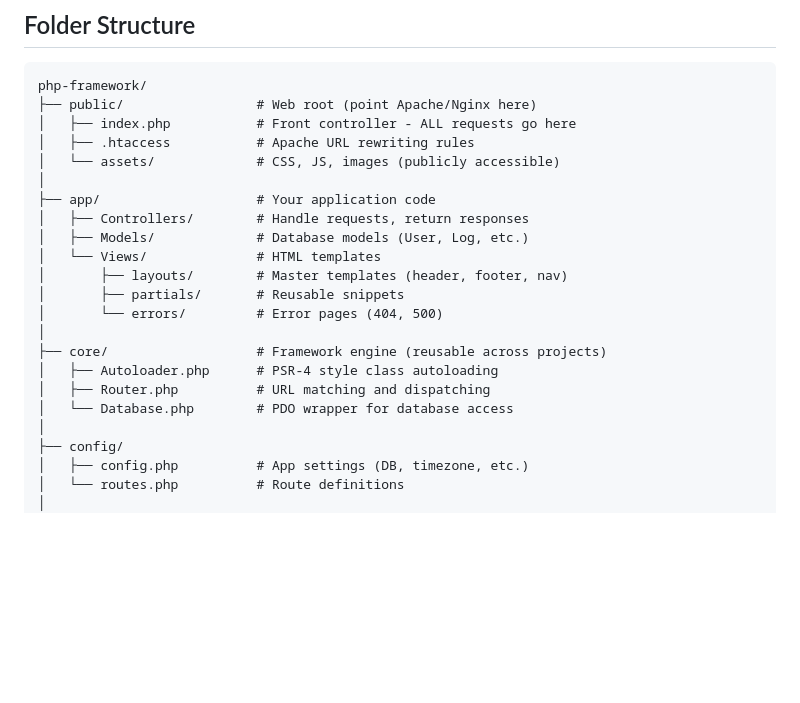
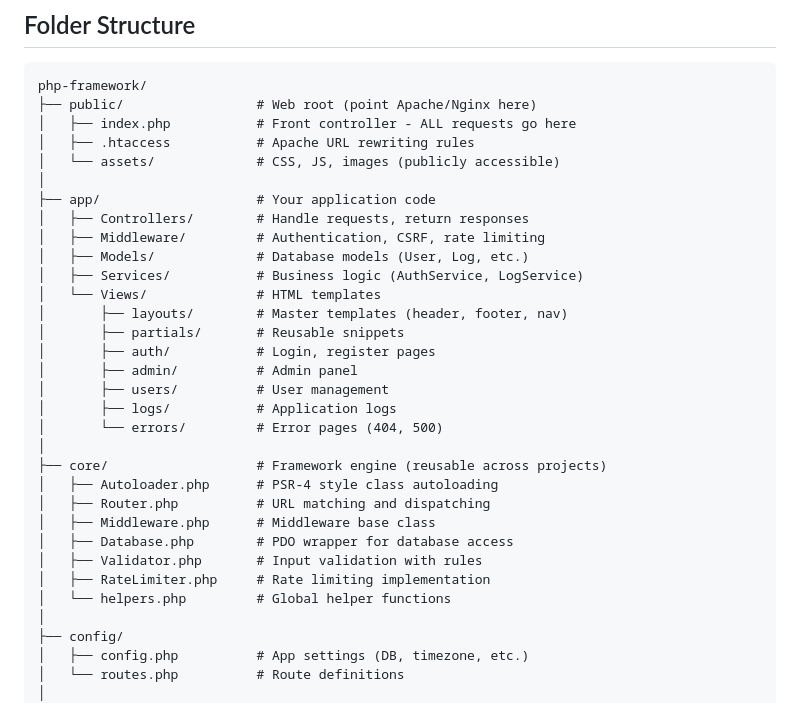
Before and after one commit to patchcloud9/baseframework, a Markdown page: README.md, the part around one of its changes. GitHub-like rendering; blank space fills up the shorter version.

```diff
--- a/README.md
+++ b/README.md
@@ -13,16 +13,26 @@ php-framework/
 │
 ├── app/                    # Your application code
 │   ├── Controllers/        # Handle requests, return responses
+│   ├── Middleware/         # Authentication, CSRF, rate limiting
 │   ├── Models/             # Database models (User, Log, etc.)
+│   ├── Services/           # Business logic (AuthService, LogService)
 │   └── Views/              # HTML templates
 │       ├── layouts/        # Master templates (header, footer, nav)
 │       ├── partials/       # Reusable snippets
+│       ├── auth/           # Login, register pages
+│       ├── admin/          # Admin panel
+│       ├── users/          # User management
+│       ├── logs/           # Application logs
 │       └── errors/         # Error pages (404, 500)
 │
 ├── core/                   # Framework engine (reusable across projects)
 │   ├── Autoloader.php      # PSR-4 style class autoloading
 │   ├── Router.php          # URL matching and dispatching
-│   └── Database.php        # PDO wrapper for database access
+│   ├── Middleware.php      # Middleware base class
+│   ├── Database.php        # PDO wrapper for database access
+│   ├── Validator.php       # Input validation with rules
+│   ├── RateLimiter.php     # Rate limiting implementation
+│   └── helpers.php         # Global helper functions
 │
 ├── config/
 │   ├── config.php          # App settings (DB, timezone, etc.)
```
Also changed, not shown: other parts of README.md (+42 -5 lines), .github/copilot-instructions.md (+23 -22 lines).
